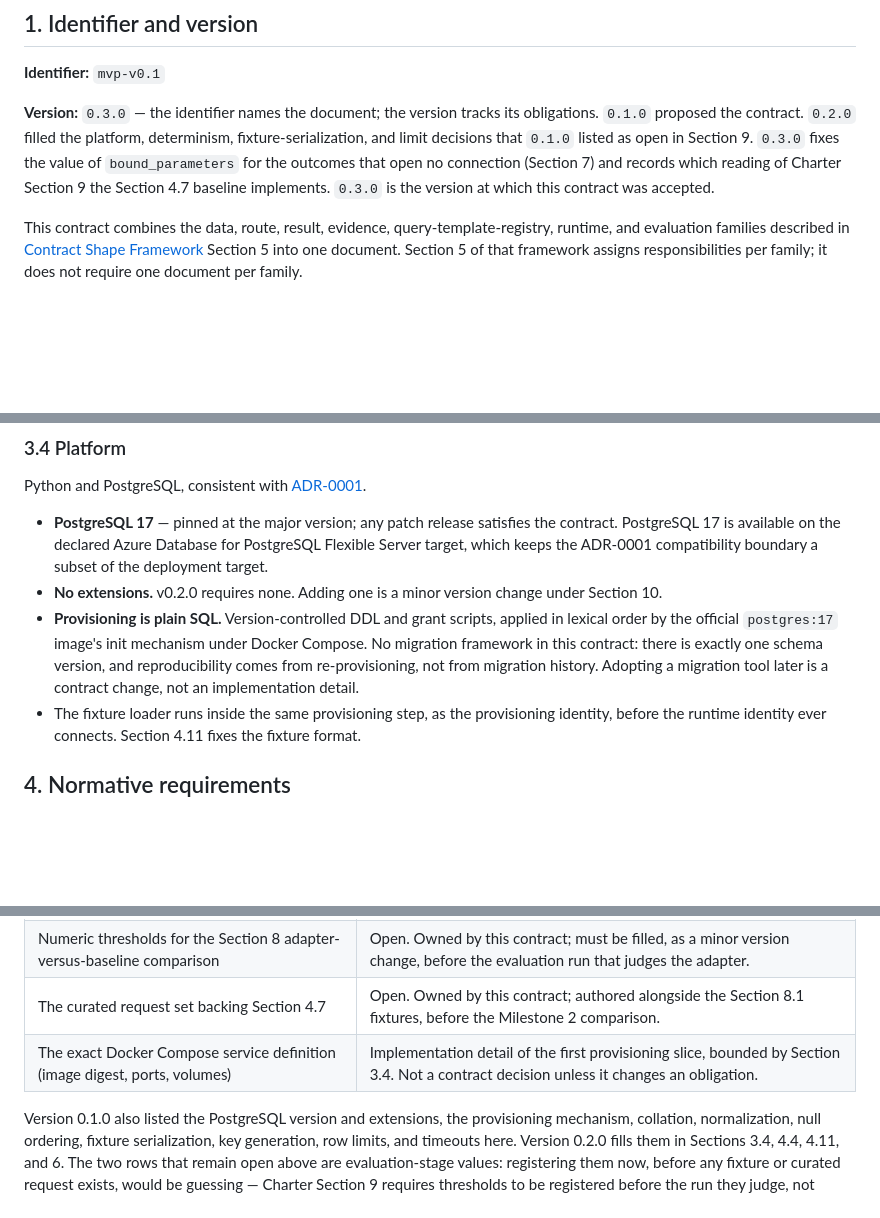
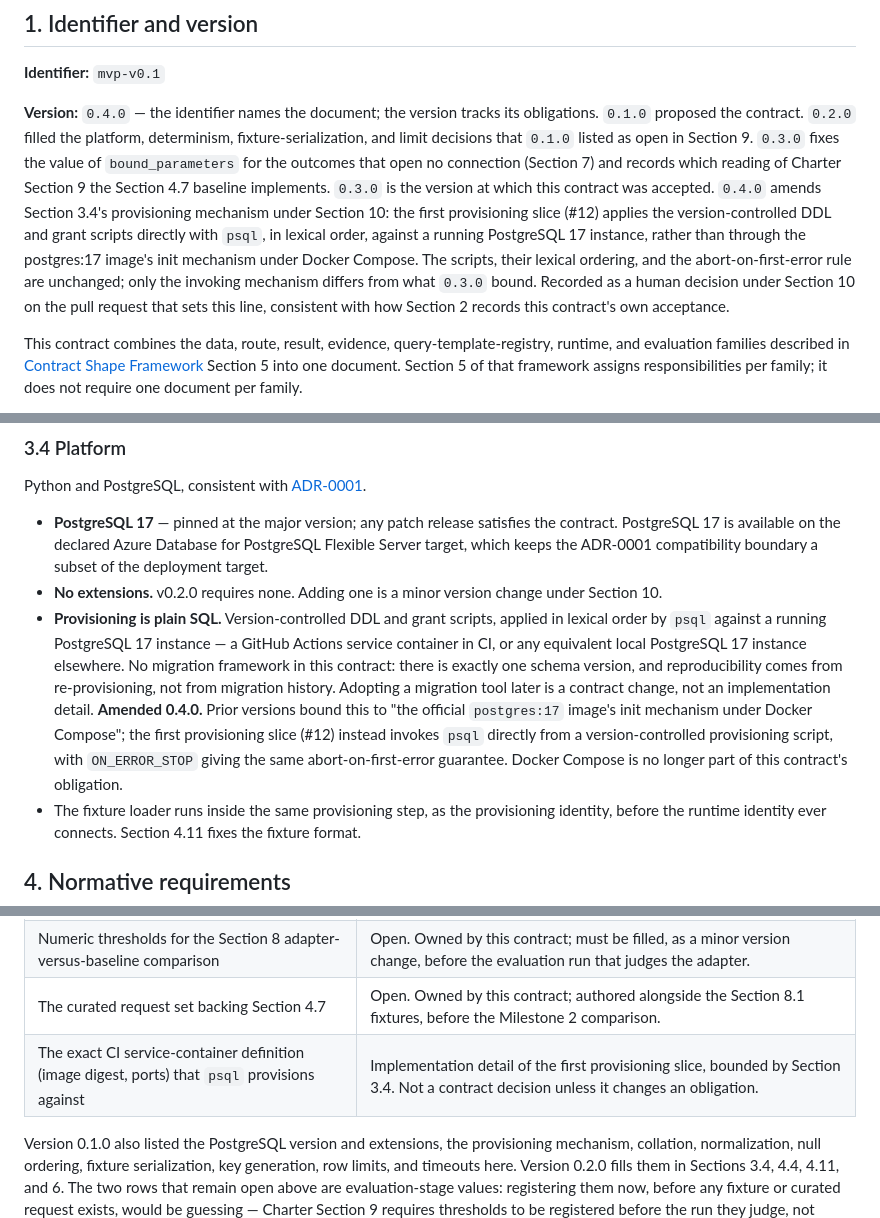
Before and after one commit to OKJ1105/evidence-first-rag, a Markdown page: docs/contracts/mvp-v0.1.md, 3 parts joined by grey strips. GitHub-like rendering; blank space fills up the shorter version.

Commit message:
Address review findings (round 1)
B1: fixed - Amended docs/contracts/mvp-v0.1.md under Section 10 instead of rewriting CI to use Docker Compose (CI workflow changes are a protected path I cannot touch, and rearchitecting provisioning around Docker Compose's init.d mechanism is out of scope for a single review-response pass). Bumped the contract to 0.4.0: Section 1's version line and Section 3.4's provisioning bullet now record that DDL/grant scripts are applied by `psql` directly (in lexical order, same abort-on-first-error guarantee) against a running PostgreSQL 17 instance, rather than via the postgres:17 image's init mechanism under Docker Compose — matching what src/evidence_first_rag/db/provision.py and the CI service container actually do. Updated the Section 9 open-decision row that referenced 'the exact Docker Compose service definition' to reference the CI service-container definition instead, since Docker Compose is no longer part of the Section 3.4 obligation. The amendment is recorded as a Section 10 human decision taken on the pull request that sets the line, mirroring how Section 2 already records this contract's own acceptance — so it becomes effective on the owner's merge, not unilaterally. README.md's status-table wording ('PostgreSQL 17, version-controlled DDL applied in lexical order') already matches this amended text and needed no further change.

Agent-Loop-Run: https://github.com/OKJ1105/evidence-first-rag/actions/runs/33645422079

```diff
--- a/docs/contracts/mvp-v0.1.md
+++ b/docs/contracts/mvp-v0.1.md
@@ -4,7 +4,7 @@
 
 **Identifier:** `mvp-v0.1`
 
-**Version:** `0.3.0` — the identifier names the document; the version tracks its obligations. `0.1.0` proposed the contract. `0.2.0` filled the platform, determinism, fixture-serialization, and limit decisions that `0.1.0` listed as open in Section 9. `0.3.0` fixes the value of `bound_parameters` for the outcomes that open no connection (Section 7) and records which reading of Charter Section 9 the Section 4.7 baseline implements. `0.3.0` is the version at which this contract was accepted.
+**Version:** `0.4.0` — the identifier names the document; the version tracks its obligations. `0.1.0` proposed the contract. `0.2.0` filled the platform, determinism, fixture-serialization, and limit decisions that `0.1.0` listed as open in Section 9. `0.3.0` fixes the value of `bound_parameters` for the outcomes that open no connection (Section 7) and records which reading of Charter Section 9 the Section 4.7 baseline implements. `0.3.0` is the version at which this contract was accepted. `0.4.0` amends Section 3.4's provisioning mechanism under Section 10: the first provisioning slice (#12) applies the version-controlled DDL and grant scripts directly with `psql`, in lexical order, against a running PostgreSQL 17 instance, rather than through the postgres:17 image's init mechanism under Docker Compose. The scripts, their lexical ordering, and the abort-on-first-error rule are unchanged; only the invoking mechanism differs from what `0.3.0` bound. Recorded as a human decision under Section 10 on the pull request that sets this line, consistent with how Section 2 records this contract's own acceptance.
 
 This contract combines the data, route, result, evidence, query-template-registry, runtime, and evaluation families described in [Contract Shape Framework](README.md) Section 5 into one document. Section 5 of that framework assigns responsibilities per family; it does not require one document per family.
 
@@ -63,7 +63,7 @@ Python and PostgreSQL, consistent with [ADR-0001](../adr/0001-postgresql-runtime
 
 - **PostgreSQL 17** — pinned at the major version; any patch release satisfies the contract. PostgreSQL 17 is available on the declared Azure Database for PostgreSQL Flexible Server target, which keeps the ADR-0001 compatibility boundary a subset of the deployment target.
 - **No extensions.** v0.2.0 requires none. Adding one is a minor version change under Section 10.
-- **Provisioning is plain SQL.** Version-controlled DDL and grant scripts, applied in lexical order by the official `postgres:17` image's init mechanism under Docker Compose. No migration framework in this contract: there is exactly one schema version, and reproducibility comes from re-provisioning, not from migration history. Adopting a migration tool later is a contract change, not an implementation detail.
+- **Provisioning is plain SQL.** Version-controlled DDL and grant scripts, applied in lexical order by `psql` against a running PostgreSQL 17 instance — a GitHub Actions service container in CI, or any equivalent local PostgreSQL 17 instance elsewhere. No migration framework in this contract: there is exactly one schema version, and reproducibility comes from re-provisioning, not from migration history. Adopting a migration tool later is a contract change, not an implementation detail. **Amended 0.4.0.** Prior versions bound this to "the official `postgres:17` image's init mechanism under Docker Compose"; the first provisioning slice (#12) instead invokes `psql` directly from a version-controlled provisioning script, with `ON_ERROR_STOP` giving the same abort-on-first-error guarantee. Docker Compose is no longer part of this contract's obligation.
 - The fixture loader runs inside the same provisioning step, as the provisioning identity, before the runtime identity ever connects. Section 4.11 fixes the fixture format.
 
 ## 4. Normative requirements
@@ -422,7 +422,7 @@ This deferral does not weaken any obligation, and Section 10 forbids using it to
 | Vector search and any semantic candidate retrieval | Milestone 3 evaluation contract. Not adopted without a lexical baseline and a pre-registered acceptance metric. |
 | Numeric thresholds for the Section 8 adapter-versus-baseline comparison | Open. Owned by this contract; must be filled, as a minor version change, before the evaluation run that judges the adapter. |
 | The curated request set backing Section 4.7 | Open. Owned by this contract; authored alongside the Section 8.1 fixtures, before the Milestone 2 comparison. |
-| The exact Docker Compose service definition (image digest, ports, volumes) | Implementation detail of the first provisioning slice, bounded by Section 3.4. Not a contract decision unless it changes an obligation. |
+| The exact CI service-container definition (image digest, ports) that `psql` provisions against | Implementation detail of the first provisioning slice, bounded by Section 3.4. Not a contract decision unless it changes an obligation. |
 
 Version 0.1.0 also listed the PostgreSQL version and extensions, the provisioning mechanism, collation, normalization, null ordering, fixture serialization, key generation, row limits, and timeouts here. Version 0.2.0 fills them in Sections 3.4, 4.4, 4.11, and 6. The two rows that remain open above are evaluation-stage values: registering them now, before any fixture or curated request exists, would be guessing — Charter Section 9 requires thresholds to be registered before the run they judge, not before the contract is accepted.
 
```
